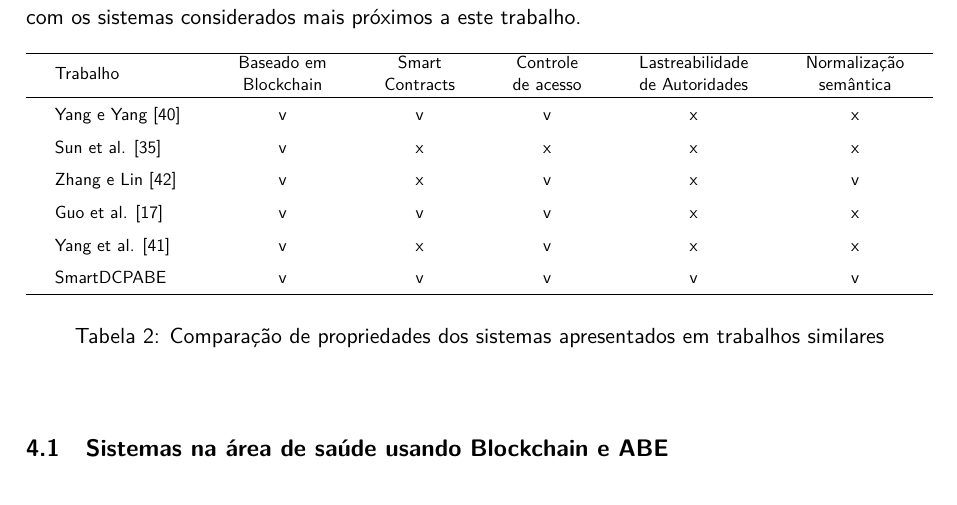
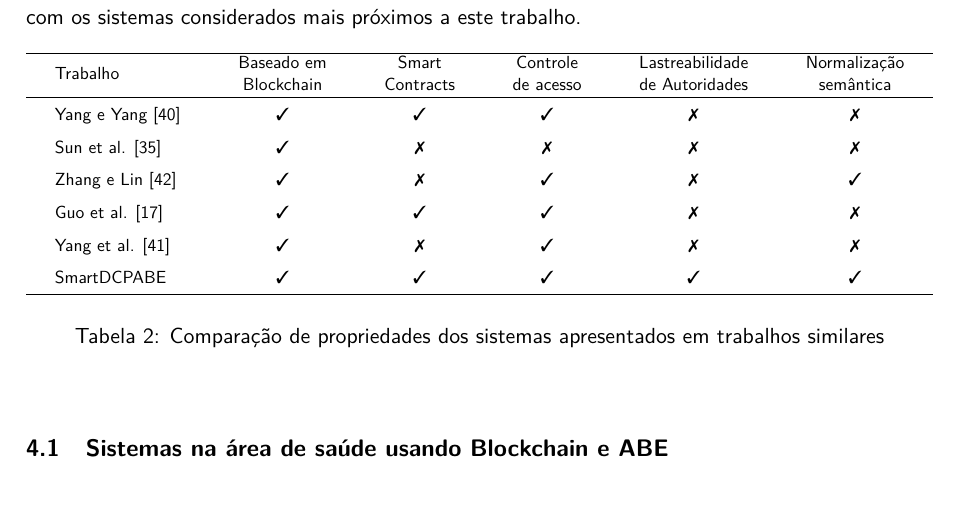
Before and after one commit to br-fedaykin/PGC, a LaTeX paper (monografia/main.tex): part of page 43 of 53, cut so that both start at the same text. Compiled offline with pdfLaTeX.

Commit message:
Seção 4.1 - Símbolos check/uncheck para a tabela

```diff
--- a/monografia/main.tex
+++ b/monografia/main.tex
@@ -21,6 +21,9 @@
 \usepackage{xcolor}
 \usepackage{array} % for custom space in table columns
 \usepackage{makecell}
+\usepackage{amssymb}% http://ctan.org/pkg/amssymb
+\usepackage{pifont}% http://ctan.org/pkg/pifont
+
 % custom link style
 \newcommand{\link}[2]{{\color{blue}\underline{\href{#1}{#2}}}}
 \newcommand{\tabitem}{~~\llap{\textbullet{\ensuremath{\bullet}}}~~}
@@ -41,6 +44,10 @@
        #4
     }
 }%
+
+% check and uncheck marks for comparison table
+\newcommand{\cmark}{\ding{51}}
+\newcommand{\xmark}{\ding{55}}
 
 \floatstyle{ruled}
 \newfloat{program}{thp}{lop}
@@ -1161,12 +1168,12 @@ A tabela \ref{tbl:comparacao-entre-trabalhos} sumariza as comparações com os s
       \hline
       Trabalho & \makecell{Baseado em\\Blockchain} & \makecell{Smart\\Contracts} & \makecell{Controle\\de acesso} & \makecell{Lastreabilidade\\de Autoridades} & \makecell{Normalização\\semântica} \\
       \hline
-      Yang e Yang \cite{Yang2017} & v & v & v & x & x\\
-      Sun et al. \cite{Sun2018} & v & x & x & x & x \\
-      Zhang e Lin \cite{Zhang2018} & v & x & v & x & v \\
-      Guo et al. \cite{Guo2020} & v & v & v & x & x \\
-      Yang et al. \cite{Yang2020} & v & x & v & x & x \\
-      SmartDCPABE & v & v & v & v & v \\
+      Yang e Yang \cite{Yang2017} & \cmark & \cmark & \cmark & \xmark & \xmark\\
+      Sun et al. \cite{Sun2018} & \cmark & \xmark & \xmark & \xmark & \xmark \\
+      Zhang e Lin \cite{Zhang2018} & \cmark & \xmark & \cmark & \xmark & \cmark\\
+      Guo et al. \cite{Guo2020} & \cmark & \cmark & \cmark & \xmark & \xmark\\
+      Yang et al. \cite{Yang2020} & \cmark & \xmark & \cmark & \xmark & \xmark\\
+      SmartDCPABE & \cmark & \cmark & \cmark & \cmark & \cmark \\
       \hline
     \end{tabular}
   \end{adjustbox}
```
